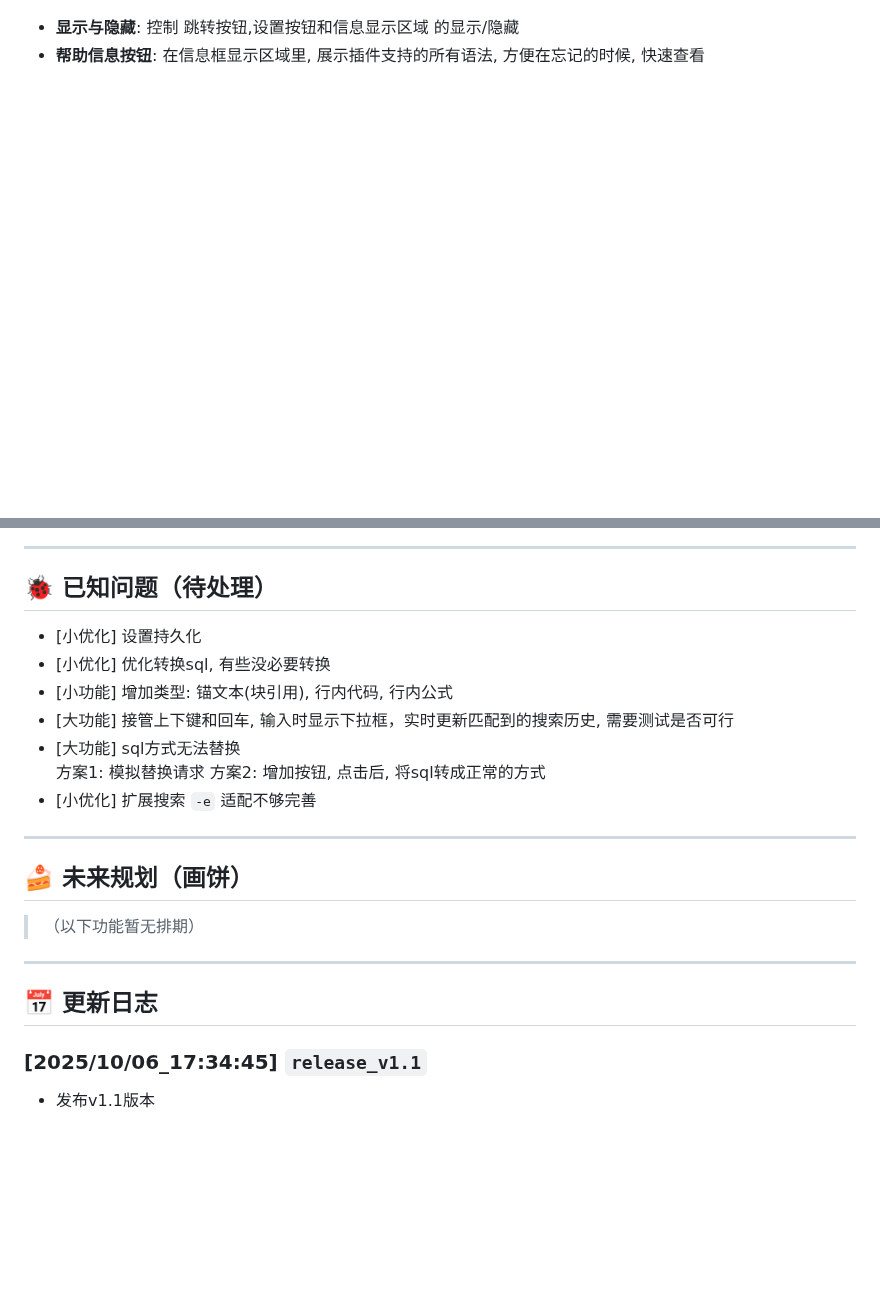
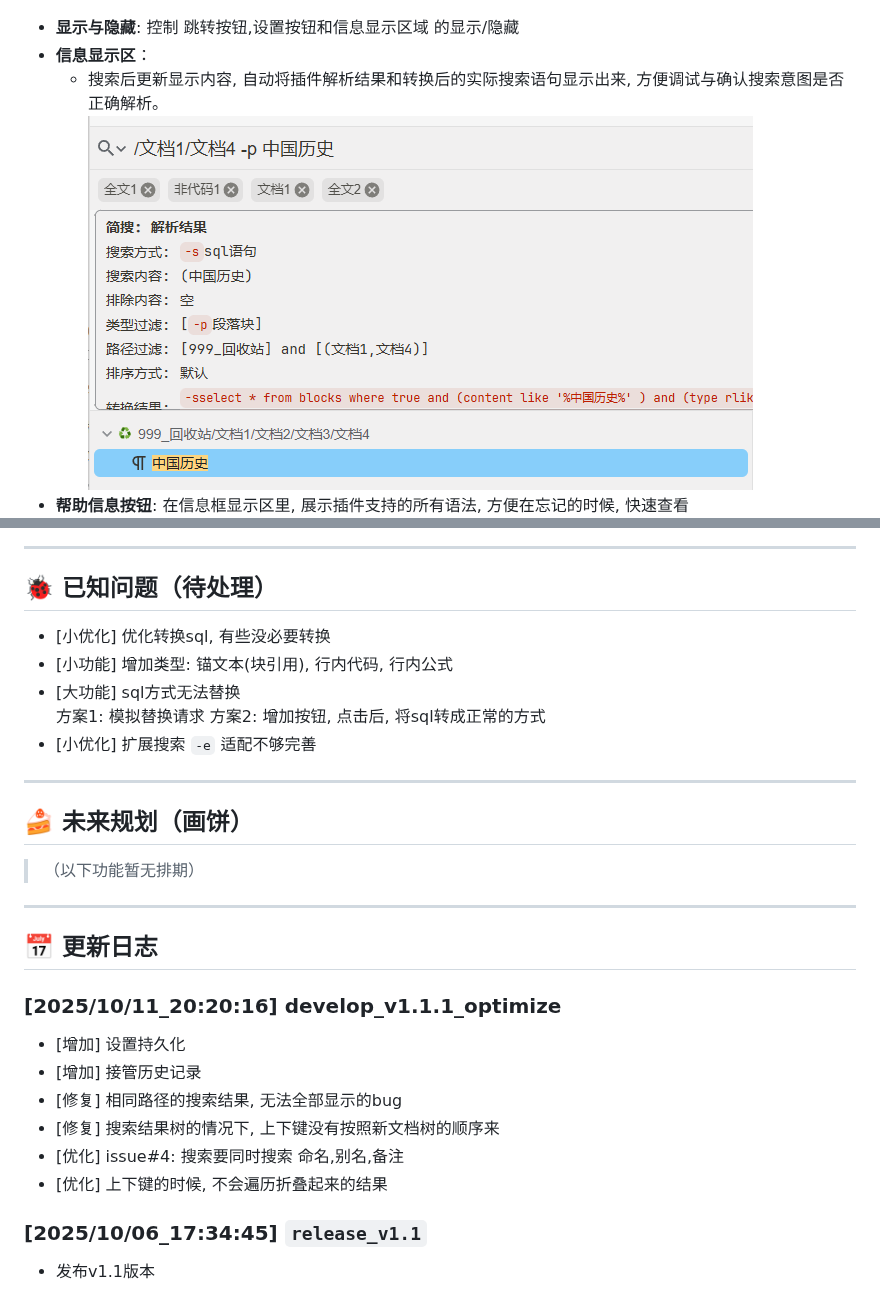
Before and after one commit to Hug-Zephyr/HZ-syplugin-simple-search, a Markdown page: README.md, 2 parts joined by grey strips. Rendered like a GitHub page; blank space fills up the shorter version.

```diff
--- a/README.md
+++ b/README.md
@@ -274,5 +274,8 @@
 ![](img/help_info_btn.png)
 
 - **显示与隐藏**: 控制 跳转按钮,设置按钮和信息显示区域 的显示/隐藏
-- **帮助信息按钮**: 在信息框显示区域里, 展示插件支持的所有语法, 方便在忘记的时候, 快速查看
+- **信息显示区**：
+  + 搜索后更新显示内容, 自动将插件解析结果和转换后的实际搜索语句显示出来, 方便调试与确认搜索意图是否正确解析。
+    ![](img/assist_info_1.png)
+- **帮助信息按钮**: 在信息框显示区里, 展示插件支持的所有语法, 方便在忘记的时候, 快速查看
   ![](img/help_info.png)
@@ -302,11 +311,8 @@
 ---
 
 ## 🐞 已知问题（待处理）
-
-* [小优化] 设置持久化
 * [小优化] 优化转换sql, 有些没必要转换
 * [小功能] 增加类型: 锚文本(块引用), 行内代码, 行内公式
-* [大功能] 接管上下键和回车, 输入时显示下拉框，实时更新匹配到的搜索历史, 需要测试是否可行
 * [大功能] sql方式无法替换
     方案1: 模拟替换请求
     方案2: 增加按钮, 点击后, 将sql转成正常的方式
@@ -321,6 +327,14 @@
 ---
 
 ## 📅 更新日志
+### [2025/10/11_20:20:16] develop_v1.1.1_optimize
+* [增加] 设置持久化
+* [增加] 接管历史记录
+* [修复] 相同路径的搜索结果, 无法全部显示的bug
+* [修复] 搜索结果树的情况下, 上下键没有按照新文档树的顺序来
+* [优化] issue#4: 搜索要同时搜索 命名,别名,备注
+* [优化] 上下键的时候, 不会遍历折叠起来的结果
+
 ### [2025/10/06_17:34:45] `release_v1.1`
 - 发布v1.1版本
 
```
Also changed, not shown: other parts of README.md (+15 -9 lines), img/plugin_setting.png (added), img/search_history.png (added), img/tree_setting.png (deleted), 2 other files.
